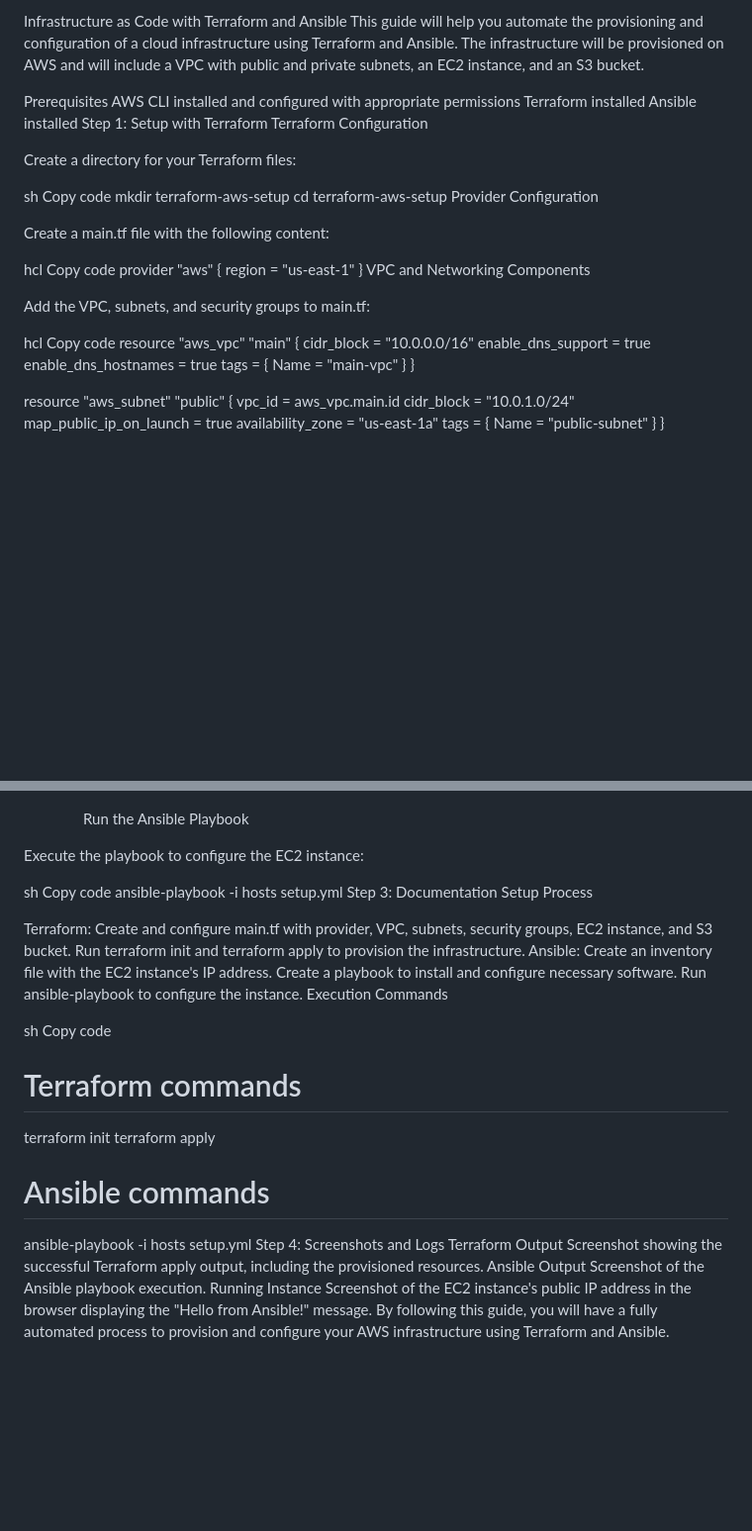
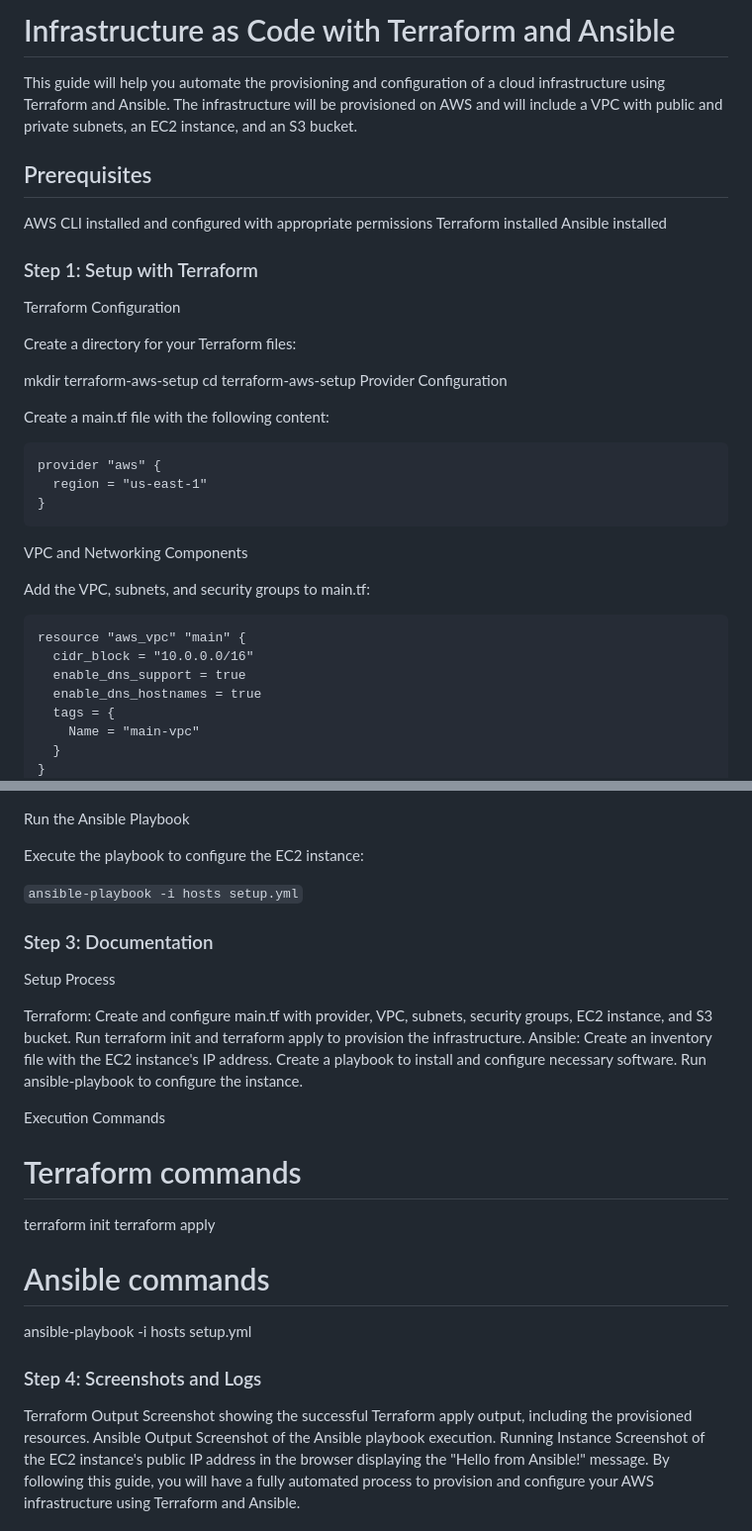
Before and after one commit to charan-happy/devopswithcharan, a Markdown page: Assignments/assignment-2/Implementation-Guide.md, 2 parts joined by grey strips. Shown at 99% size. Drawn GitHub-style; blank space fills up the shorter version.

````diff
--- a/Assignments/assignment-2/Implementation-Guide.md
+++ b/Assignments/assignment-2/Implementation-Guide.md
@@ -1,34 +1,35 @@
-Infrastructure as Code with Terraform and Ansible
+# Infrastructure as Code with Terraform and Ansible
+
 This guide will help you automate the provisioning and configuration of a cloud infrastructure using Terraform and Ansible. The infrastructure will be provisioned on AWS and will include a VPC with public and private subnets, an EC2 instance, and an S3 bucket.
 
-Prerequisites
+## Prerequisites
+
 AWS CLI installed and configured with appropriate permissions
 Terraform installed
 Ansible installed
-Step 1: Setup with Terraform
+
+### Step 1: Setup with Terraform
+
 Terraform Configuration
 
 Create a directory for your Terraform files:
 
-sh
-Copy code
+
 mkdir terraform-aws-setup
 cd terraform-aws-setup
 Provider Configuration
 
 Create a main.tf file with the following content:
 
-hcl
-Copy code
+```main.tf
 provider "aws" {
   region = "us-east-1"
 }
+```
 VPC and Networking Components
 
 Add the VPC, subnets, and security groups to main.tf:
-
-hcl
-Copy code
+```main.tf
 resource "aws_vpc" "main" {
   cidr_block = "10.0.0.0/16"
   enable_dns_support = true
@@ -200,25 +203,27 @@ Run the Ansible Playbook
 
 Execute the playbook to configure the EC2 instance:
 
-sh
-Copy code
-ansible-playbook -i hosts setup.yml
-Step 3: Documentation
+
+`ansible-playbook -i hosts setup.yml`
+
+### Step 3: Documentation
+
 Setup Process
 
 Terraform: Create and configure main.tf with provider, VPC, subnets, security groups, EC2 instance, and S3 bucket. Run terraform init and terraform apply to provision the infrastructure.
 Ansible: Create an inventory file with the EC2 instance's IP address. Create a playbook to install and configure necessary software. Run ansible-playbook to configure the instance.
+
 Execution Commands
 
-sh
-Copy code
 # Terraform commands
 terraform init
 terraform apply
 
 # Ansible commands
 ansible-playbook -i hosts setup.yml
-Step 4: Screenshots and Logs
+
+### Step 4: Screenshots and Logs
+
 Terraform Output
 Screenshot showing the successful Terraform apply output, including the provisioned resources.
 Ansible Output
````
Also changed, not shown: other parts of Assignments/assignment-2/Implementation-Guide.md (+13 -11 lines).
